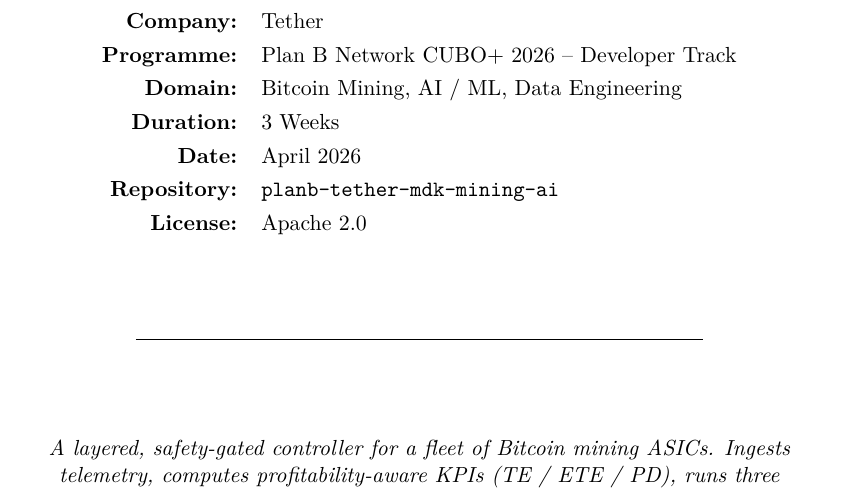
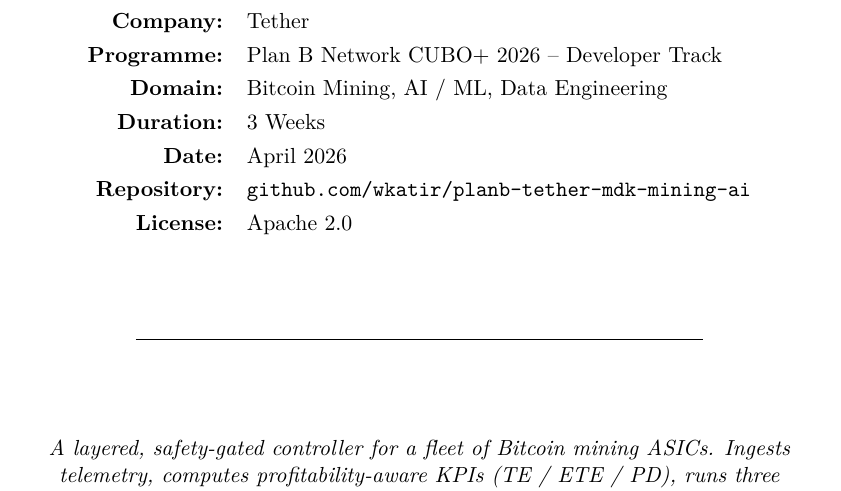
Before and after one commit to wkatir/planb-tether-mdk-mining-ai, a LaTeX document (docs/technical_report.tex): part of page 1 of 6, cut so that both start at the same text. Compiled offline with pdfLaTeX.

Commit message:
Update repository link in technical report to point to GitHub

```diff
--- a/docs/technical_report.tex
+++ b/docs/technical_report.tex
@@ -83,7 +83,7 @@
         \textbf{Domain:}     & Bitcoin Mining, AI / ML, Data Engineering \\[0.3em]
         \textbf{Duration:}   & 3 Weeks \\[0.3em]
         \textbf{Date:}       & April 2026 \\[0.3em]
-        \textbf{Repository:} & \texttt{planb-tether-mdk-mining-ai} \\[0.3em]
+        \textbf{Repository:} & \href{https://github.com/wkatir/planb-tether-mdk-mining-ai}{\texttt{github.com/wkatir/planb-tether-mdk-mining-ai}} \\[0.3em]
         \textbf{License:}    & Apache 2.0
     \end{tabular}
 
```
